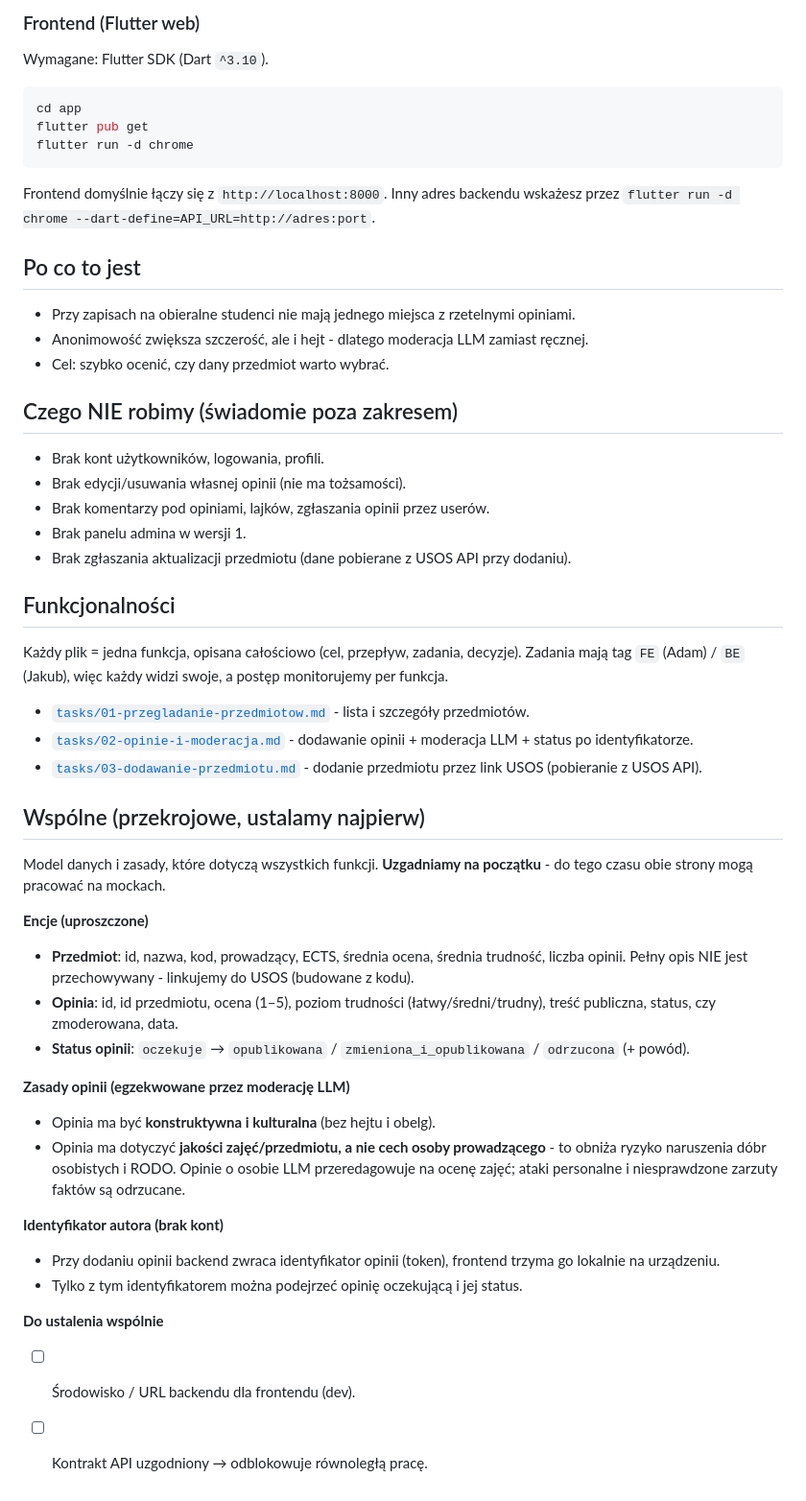
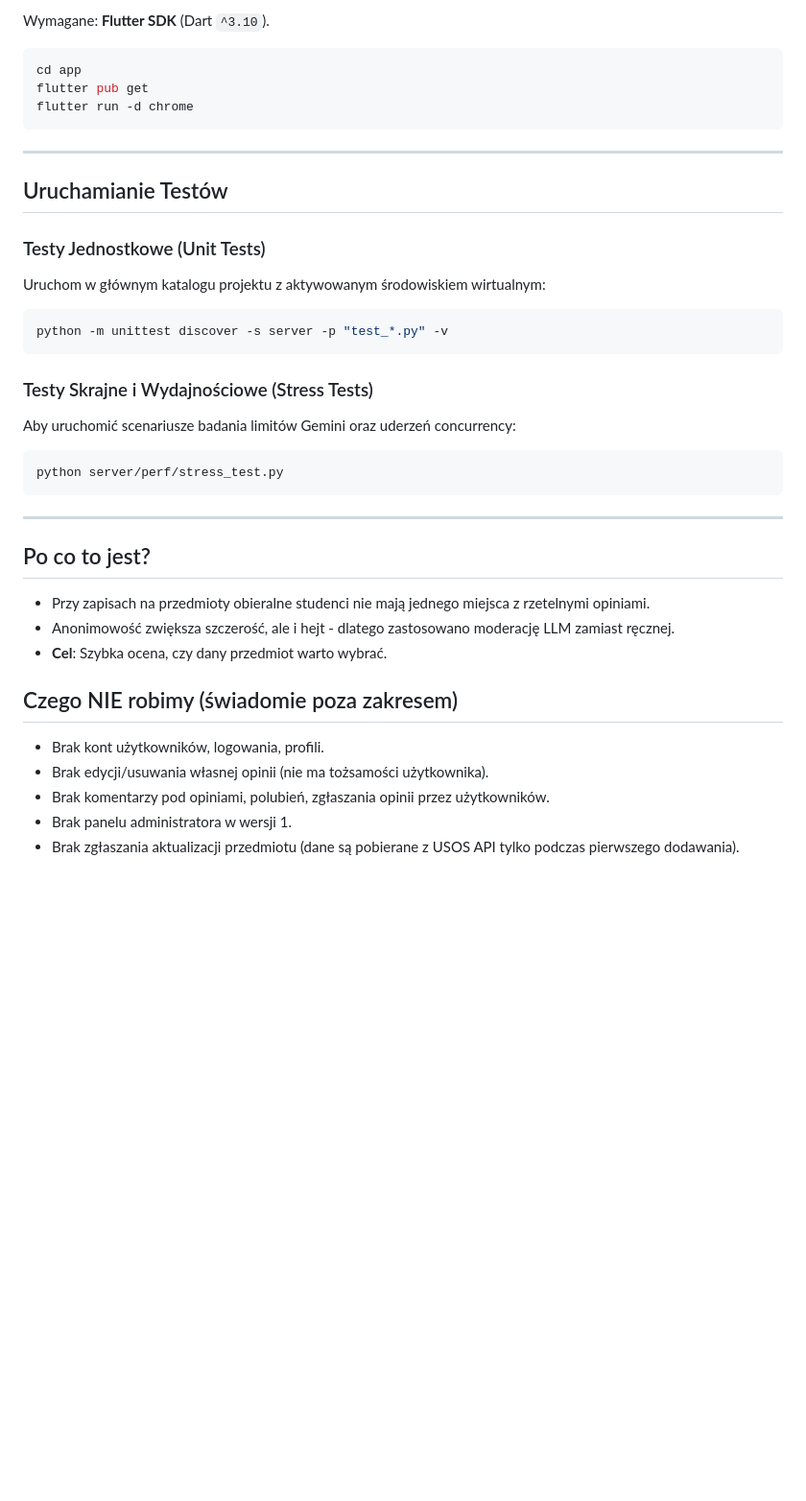
Before and after one commit to aryski/mini-obieraki, a Markdown page: README.md, the part around one of its changes. Shown at 96% size. Rendered like a GitHub page; blank space fills up the shorter version.

````diff
--- a/README.md
+++ b/README.md
@@ -37,7 +72,5 @@ API działa na `http://localhost:8000`, dokumentacja Swagger na `http://localhos
 
-### Frontend (Flutter web)
-
-Wymagane: Flutter SDK (Dart `^3.10`).
+Wymagane: **Flutter SDK** (Dart `^3.10`).
 
 ```bash
 cd app
@@ -45,50 +78,32 @@ flutter pub get
 flutter run -d chrome
 ```
 
-Frontend domyślnie łączy się z `http://localhost:8000`. Inny adres backendu wskażesz przez
-`flutter run -d chrome --dart-define=API_URL=http://adres:port`.
+---
 
-## Po co to jest
+## Uruchamianie Testów
 
-- Przy zapisach na obieralne studenci nie mają jednego miejsca z rzetelnymi opiniami.
-- Anonimowość zwiększa szczerość, ale i hejt - dlatego moderacja LLM zamiast ręcznej.
-- Cel: szybko ocenić, czy dany przedmiot warto wybrać.
+### Testy Jednostkowe (Unit Tests)
+Uruchom w głównym katalogu projektu z aktywowanym środowiskiem wirtualnym:
+```bash
+python -m unittest discover -s server -p "test_*.py" -v
+```
+
+### Testy Skrajne i Wydajnościowe (Stress Tests)
+Aby uruchomić scenariusze badania limitów Gemini oraz uderzeń concurrency:
+```bash
+python server/perf/stress_test.py
+```
+
+---
+
+## Po co to jest?
+*   Przy zapisach na przedmioty obieralne studenci nie mają jednego miejsca z rzetelnymi opiniami.
+*   Anonimowość zwiększa szczerość, ale i hejt - dlatego zastosowano moderację LLM zamiast ręcznej.
+*   **Cel**: Szybka ocena, czy dany przedmiot warto wybrać.
 
 ## Czego NIE robimy (świadomie poza zakresem)
-
-- Brak kont użytkowników, logowania, profili.
-- Brak edycji/usuwania własnej opinii (nie ma tożsamości).
-- Brak komentarzy pod opiniami, lajków, zgłaszania opinii przez userów.
-- Brak panelu admina w wersji 1.
-- Brak zgłaszania aktualizacji przedmiotu (dane pobierane z USOS API przy dodaniu).
-
-## Funkcjonalności
-
-Każdy plik = jedna funkcja, opisana całościowo (cel, przepływ, zadania, decyzje).
-Zadania mają tag `FE` (Adam) / `BE` (Jakub), więc każdy widzi swoje, a postęp monitorujemy per funkcja.
-
-- [`tasks/01-przegladanie-przedmiotow.md`](tasks/01-przegladanie-przedmiotow.md) - lista i szczegóły przedmiotów.
-- [`tasks/02-opinie-i-moderacja.md`](tasks/02-opinie-i-moderacja.md) - dodawanie opinii + moderacja LLM + status po identyfikatorze.
-- [`tasks/03-dodawanie-przedmiotu.md`](tasks/03-dodawanie-przedmiotu.md) - dodanie przedmiotu przez link USOS (pobieranie z USOS API).
-
-## Wspólne (przekrojowe, ustalamy najpierw)
-
-Model danych i zasady, które dotyczą wszystkich funkcji. **Uzgadniamy na początku** - do tego czasu obie
-strony mogą pracować na mockach.
-
-**Encje (uproszczone)**
-- **Przedmiot**: id, nazwa, kod, prowadzący, ECTS, średnia ocena, średnia trudność, liczba opinii. Pełny opis NIE jest przechowywany - linkujemy do USOS (budowane z kodu).
-- **Opinia**: id, id przedmiotu, ocena (1–5), poziom trudności (łatwy/średni/trudny), treść publiczna, status, czy zmoderowana, data.
-- **Status opinii**: `oczekuje` → `opublikowana` / `zmieniona_i_opublikowana` / `odrzucona` (+ powód).
-
-**Zasady opinii (egzekwowane przez moderację LLM)**
-- Opinia ma być **konstruktywna i kulturalna** (bez hejtu i obelg).
-- Opinia ma dotyczyć **jakości zajęć/przedmiotu, a nie cech osoby prowadzącego** - to obniża ryzyko naruszenia dóbr osobistych i RODO. Opinie o osobie LLM przeredagowuje na ocenę zajęć; ataki personalne i niesprawdzone zarzuty faktów są odrzucane.
-
-**Identyfikator autora (brak kont)**
-- Przy dodaniu opinii backend zwraca identyfikator opinii (token), frontend trzyma go lokalnie na urządzeniu.
-- Tylko z tym identyfikatorem można podejrzeć opinię oczekującą i jej status.
-
-**Do ustalenia wspólnie**
-- [ ] Środowisko / URL backendu dla frontendu (dev).
-- [ ] Kontrakt API uzgodniony → odblokowuje równoległą pracę.
+*   Brak kont użytkowników, logowania, profili.
+*   Brak edycji/usuwania własnej opinii (nie ma tożsamości użytkownika).
+*   Brak komentarzy pod opiniami, polubień, zgłaszania opinii przez użytkowników.
+*   Brak panelu administratora w wersji 1.
+*   Brak zgłaszania aktualizacji przedmiotu (dane są pobierane z USOS API tylko podczas pierwszego dodawania).
````
Also changed, not shown: other parts of README.md (+55 -20 lines), docs/temp.md (deleted, +0 -45 lines).
